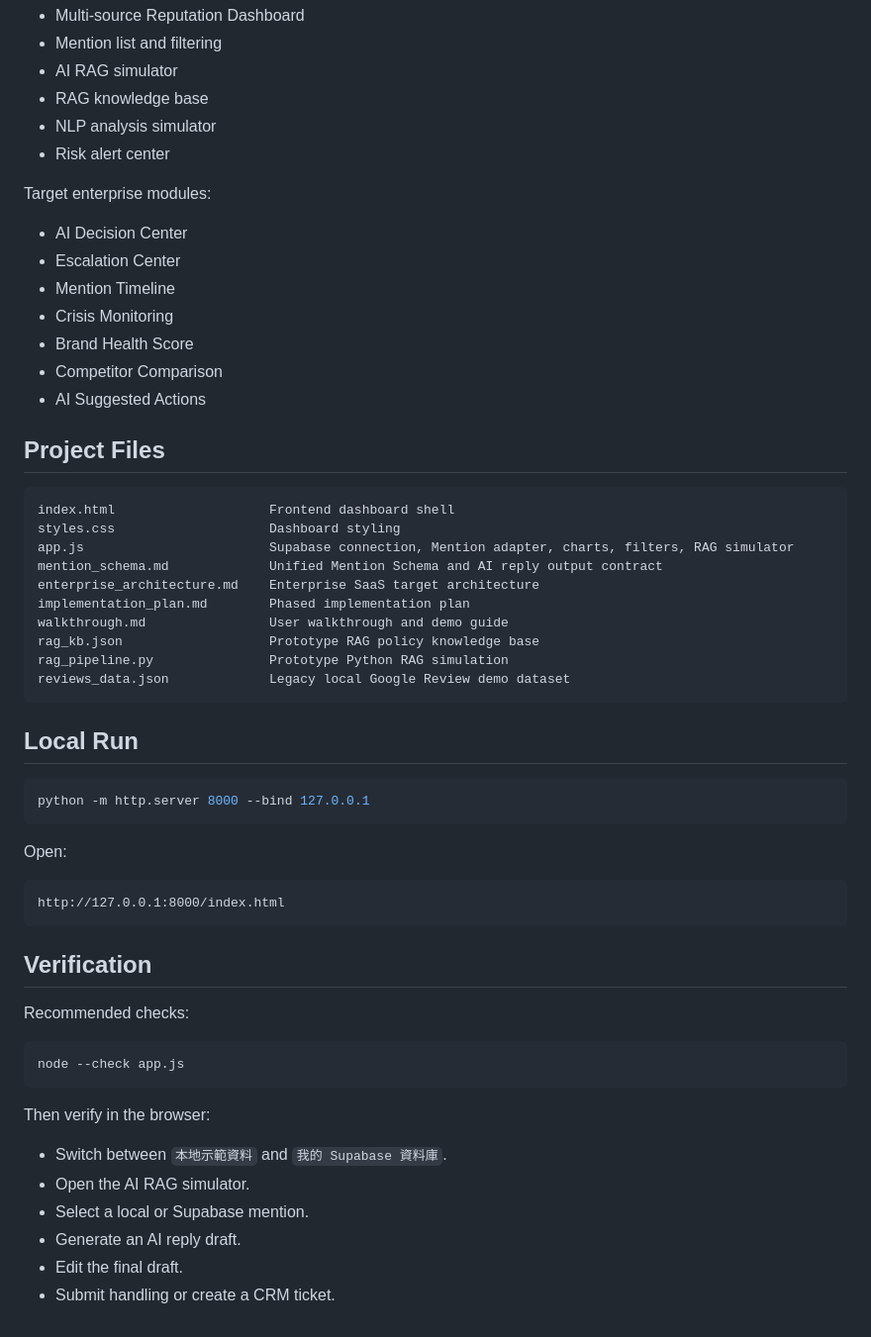
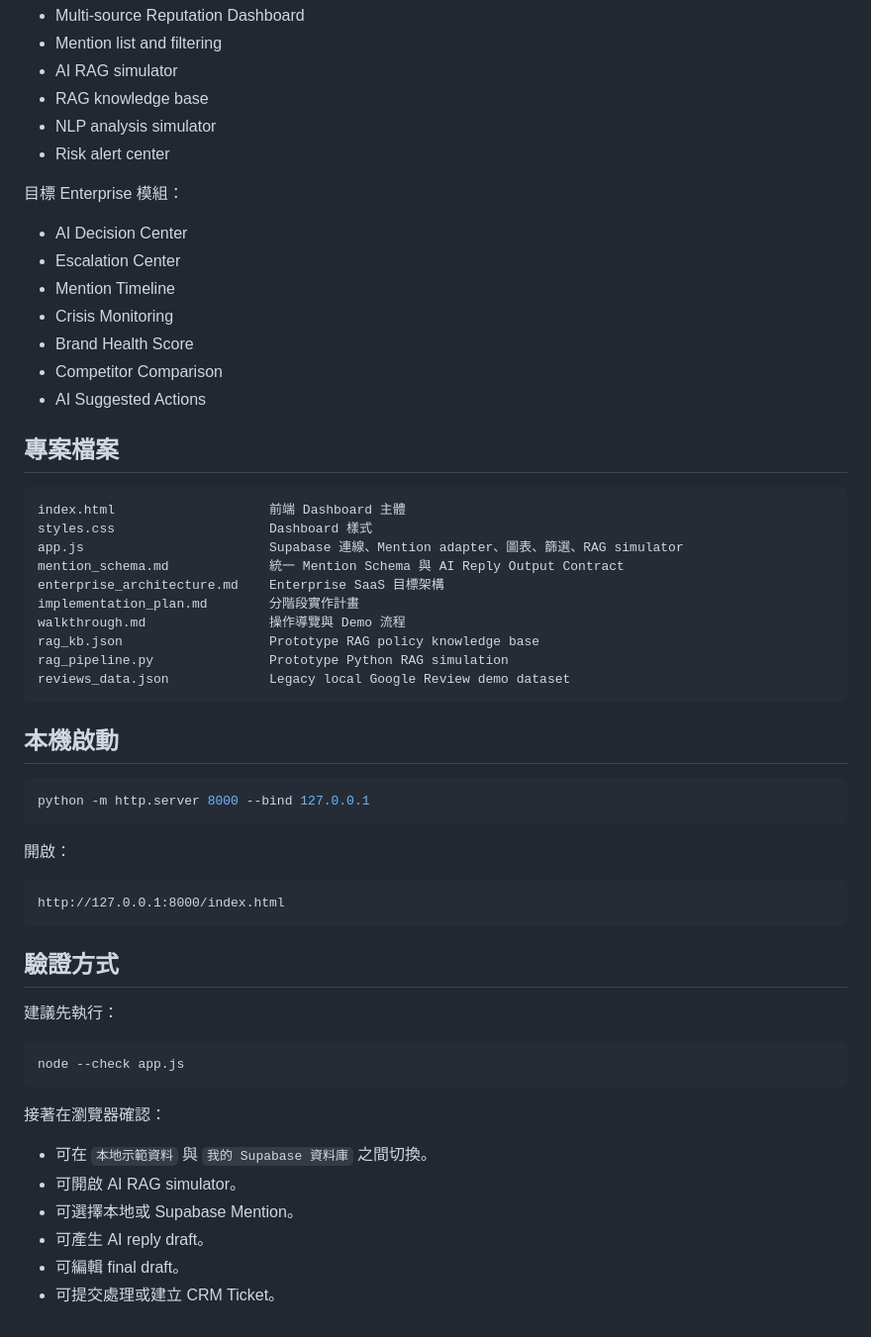
Before and after one commit to jimm1218/Group_projectA, a Markdown page: README.md, the part around one of its changes. Shown at 99% size. GitHub-like rendering.

````diff
--- a/README.md
+++ b/README.md
@@ -124,7 +124,7 @@ Current prototype modules:
 - NLP analysis simulator
 - Risk alert center
 
-Target enterprise modules:
+目標 Enterprise 模組：
 
 - AI Decision Center
 - Escalation Center
@@ -134,46 +134,46 @@ Target enterprise modules:
 - Competitor Comparison
 - AI Suggested Actions
 
-## Project Files
+## 專案檔案
 
 ```text
-index.html                    Frontend dashboard shell
-styles.css                    Dashboard styling
-app.js                        Supabase connection, Mention adapter, charts, filters, RAG simulator
-mention_schema.md             Unified Mention Schema and AI reply output contract
-enterprise_architecture.md    Enterprise SaaS target architecture
-implementation_plan.md        Phased implementation plan
-walkthrough.md                User walkthrough and demo guide
+index.html                    前端 Dashboard 主體
+styles.css                    Dashboard 樣式
+app.js                        Supabase 連線、Mention adapter、圖表、篩選、RAG simulator
+mention_schema.md             統一 Mention Schema 與 AI Reply Output Contract
+enterprise_architecture.md    Enterprise SaaS 目標架構
+implementation_plan.md        分階段實作計畫
+walkthrough.md                操作導覽與 Demo 流程
 rag_kb.json                   Prototype RAG policy knowledge base
 rag_pipeline.py               Prototype Python RAG simulation
 reviews_data.json             Legacy local Google Review demo dataset
 ```
 
-## Local Run
+## 本機啟動
 
 ```powershell
 python -m http.server 8000 --bind 127.0.0.1
 ```
 
-Open:
+開啟：
 
 ```text
 http://127.0.0.1:8000/index.html
 ```
 
-## Verification
+## 驗證方式
 
-Recommended checks:
+建議先執行：
 
 ```powershell
 node --check app.js
 ```
 
-Then verify in the browser:
+接著在瀏覽器確認：
 
-- Switch between `本地示範資料` and `我的 Supabase 資料庫`.
-- Open the AI RAG simulator.
-- Select a local or Supabase mention.
-- Generate an AI reply draft.
-- Edit the final draft.
-- Submit handling or create a CRM ticket.
+- 可在 `本地示範資料` 與 `我的 Supabase 資料庫` 之間切換。
+- 可開啟 AI RAG simulator。
+- 可選擇本地或 Supabase Mention。
+- 可產生 AI reply draft。
+- 可編輯 final draft。
+- 可提交處理或建立 CRM Ticket。
````
Also changed, not shown: other parts of README.md (+52 -52 lines).
